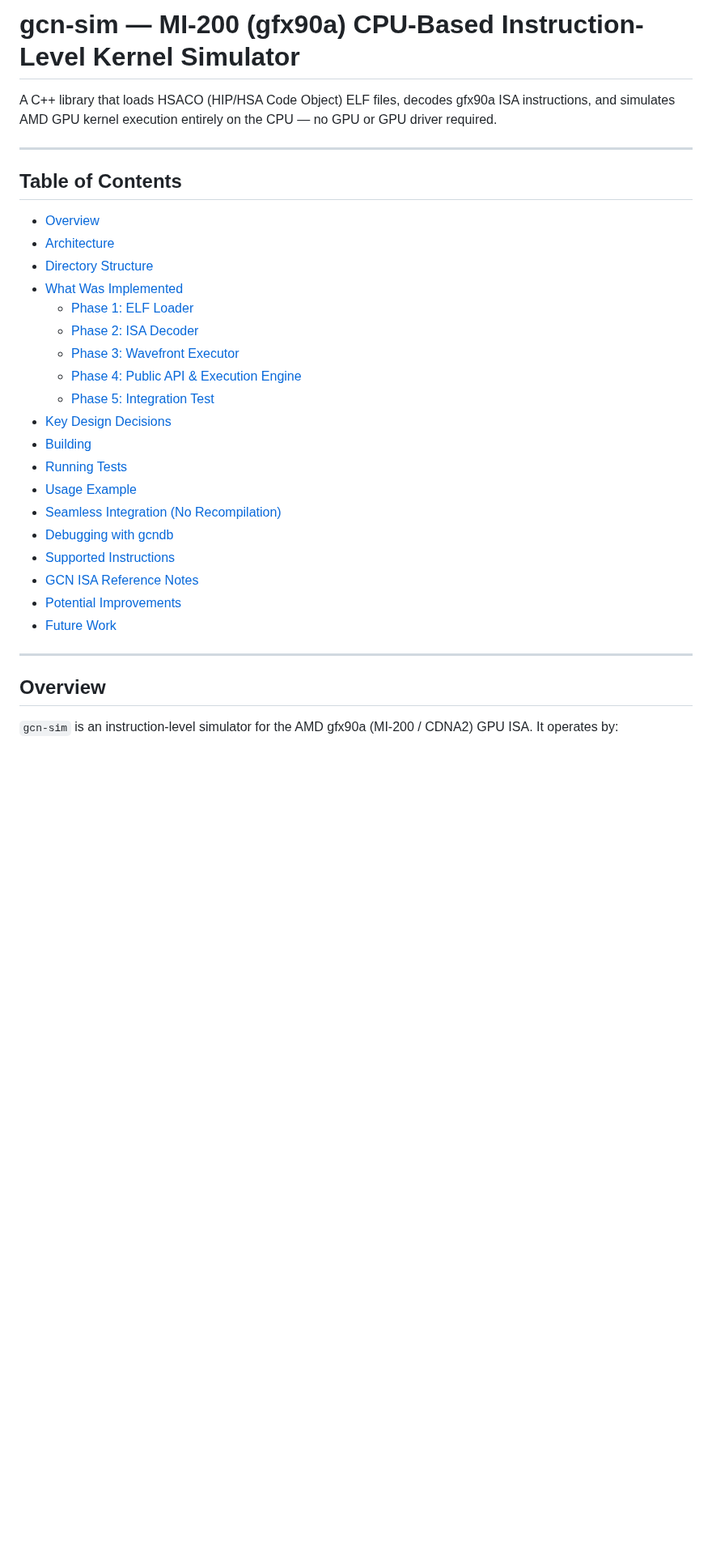
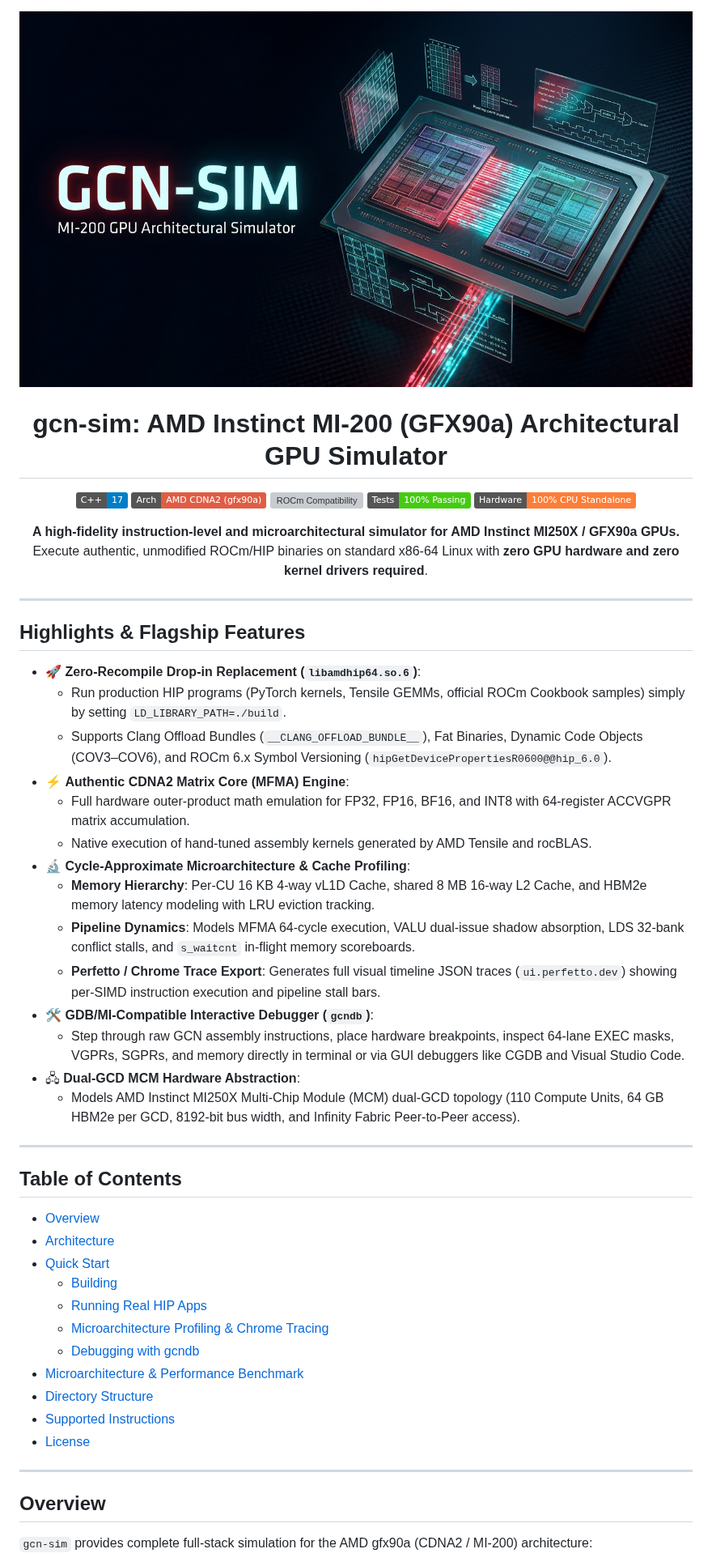
Before and after one commit to Serge45/gcn-sim, a Markdown page: README.md, the part around one of its changes. Shown at 81% size. Drawn GitHub-style; pictures changed too: docs/images/gcn_sim_banner.png (added); badges without logos; blank space fills up the shorter version; grey boxes are pictures that could not be loaded.

```diff
--- a/README.md
+++ b/README.md
@@ -1,6 +1,38 @@
-# gcn-sim — MI-200 (gfx90a) CPU-Based Instruction-Level Kernel Simulator
+<div align="center">
 
-A C++ library that loads HSACO (HIP/HSA Code Object) ELF files, decodes gfx90a ISA instructions, and simulates AMD GPU kernel execution entirely on the CPU — no GPU or GPU driver required.
+![gcn-sim banner](docs/images/gcn_sim_banner.png)
+
+# gcn-sim: AMD Instinct MI-200 (GFX90a) Architectural GPU Simulator
+
+[![C++ Standard](https://img.shields.io/badge/C%2B%2B-17-blue.svg)](https://en.wikipedia.org/wiki/C%2B%2B17)
+[![Target Arch](https://img.shields.io/badge/Arch-AMD%20CDNA2%20(gfx90a)-red.svg)](https://www.amd.com/en/products/accelerators/instinct/mi200.html)
+[![ROCm Compatibility](https://img.shields.io/badge/ROCm-6.x%20%2F%207.x%20ABI-green.svg)](https://rocm.docs.amd.com/)
+[![Tests](https://img.shields.io/badge/Tests-100%25%20Passing-brightgreen.svg)]()
+[![No GPU Required](https://img.shields.io/badge/Hardware-100%25%20CPU%20Standalone-orange.svg)]()
+
+**A high-fidelity instruction-level and microarchitectural simulator for AMD Instinct MI250X / GFX90a GPUs.**
+Execute authentic, unmodified ROCm/HIP binaries on standard x86-64 Linux with **zero GPU hardware and zero kernel drivers required**.
+
+</div>
+
+---
+
+## Highlights & Flagship Features
+
+- 🚀 **Zero-Recompile Drop-in Replacement (`libamdhip64.so.6`)**:
+  - Run production HIP programs (PyTorch kernels, Tensile GEMMs, official ROCm Cookbook samples) simply by setting `LD_LIBRARY_PATH=./build`.
+  - Supports Clang Offload Bundles (`__CLANG_OFFLOAD_BUNDLE__`), Fat Binaries, Dynamic Code Objects (COV3–COV6), and ROCm 6.x Symbol Versioning (`hipGetDevicePropertiesR0600@@hip_6.0`).
+- ⚡ **Authentic CDNA2 Matrix Core (MFMA) Engine**:
+  - Full hardware outer-product math emulation for FP32, FP16, BF16, and INT8 with 64-register ACCVGPR matrix accumulation.
+  - Native execution of hand-tuned assembly kernels generated by AMD Tensile and rocBLAS.
+- 🔬 **Cycle-Approximate Microarchitecture & Cache Profiling**:
+  - **Memory Hierarchy**: Per-CU 16 KB 4-way vL1D Cache, shared 8 MB 16-way L2 Cache, and HBM2e memory latency modeling with LRU eviction tracking.
+  - **Pipeline Dynamics**: Models MFMA 64-cycle execution, VALU dual-issue shadow absorption, LDS 32-bank conflict stalls, and `s_waitcnt` in-flight memory scoreboards.
+  - **Perfetto / Chrome Trace Export**: Generates full visual timeline JSON traces (`ui.perfetto.dev`) showing per-SIMD instruction execution and pipeline stall bars.
+- 🛠️ **GDB/MI-Compatible Interactive Debugger (`gcndb`)**:
+  - Step through raw GCN assembly instructions, place hardware breakpoints, inspect 64-lane EXEC masks, VGPRs, SGPRs, and memory directly in terminal or via GUI debuggers like CGDB and Visual Studio Code.
+- 🖧 **Dual-GCD MCM Hardware Abstraction**:
+  - Models AMD Instinct MI250X Multi-Chip Module (MCM) dual-GCD topology (110 Compute Units, 64 GB HBM2e per GCD, 8192-bit bus width, and Infinity Fabric Peer-to-Peer access).
 
 ---
 
@@ -8,27 +40,19 @@ A C++ library that loads HSACO (HIP/HSA Code Object) ELF files, decodes gfx90a I
 
 - [Overview](#overview)
 - [Architecture](#architecture)
+- [Quick Start](#quick-start)
+  - [Building](#building)
+  - [Running Real HIP Apps](#running-real-hip-apps)
+  - [Microarchitecture Profiling & Chrome Tracing](#microarchitecture-profiling--chrome-tracing)
+  - [Debugging with gcndb](#debugging-with-gcndb)
+- [Microarchitecture & Performance Benchmark](#microarchitecture--performance-benchmark)
 - [Directory Structure](#directory-structure)
-- [What Was Implemented](#what-was-implemented)
-  - [Phase 1: ELF Loader](#phase-1-elf-loader)
-  - [Phase 2: ISA Decoder](#phase-2-isa-decoder)
-  - [Phase 3: Wavefront Executor](#phase-3-wavefront-executor)
-  - [Phase 4: Public API & Execution Engine](#phase-4-public-api--execution-engine)
-  - [Phase 5: Integration Test](#phase-5-integration-test)
-- [Key Design Decisions](#key-design-decisions)
-- [Building](#building)
-- [Running Tests](#running-tests)
-- [Usage Example](#usage-example)
-- [Seamless Integration (No Recompilation)](#seamless-integration-no-recompilation)
-- [Debugging with gcndb](#debugging-with-gcndb)
 - [Supported Instructions](#supported-instructions)
-- [GCN ISA Reference Notes](#gcn-isa-reference-notes)
-- [Potential Improvements](#potential-improvements)
-- [Future Work](#future-work)
+- [License](#license)
 
 ---
 
 ## Overview
 
-`gcn-sim` is an instruction-level simulator for the AMD gfx90a (MI-200 / CDNA2) GPU ISA. It operates by:
+`gcn-sim` provides complete full-stack simulation for the AMD gfx90a (CDNA2 / MI-200) architecture:
 
```
Also changed, not shown: other parts of README.md (+100 -66 lines), docs/profiling_and_microarchitecture.md (added, +102 -0 lines), 1 other file.
